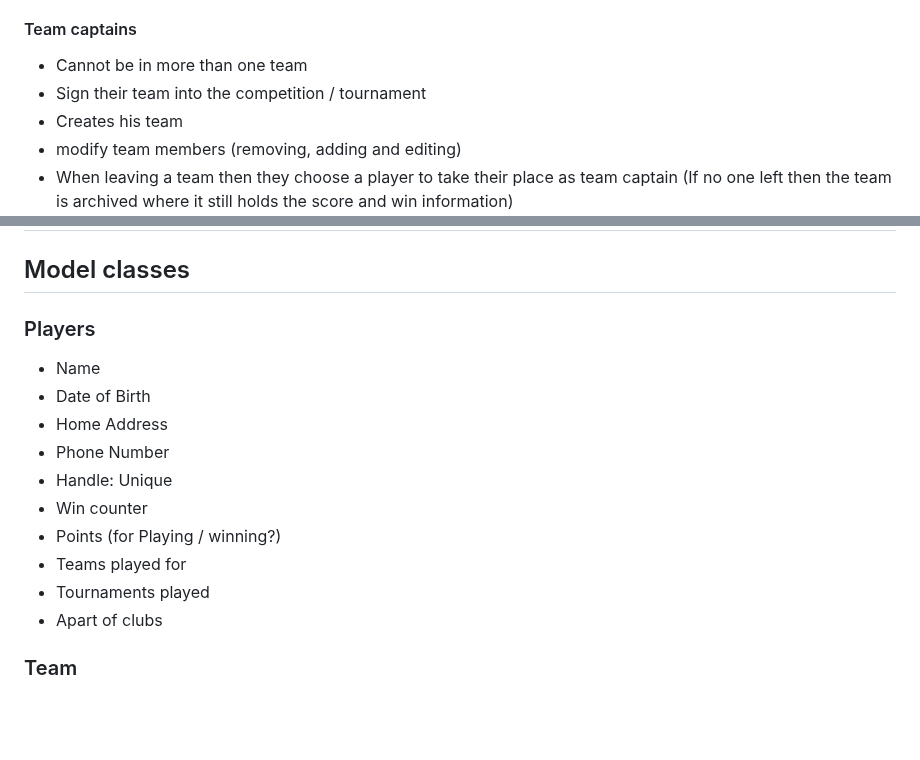
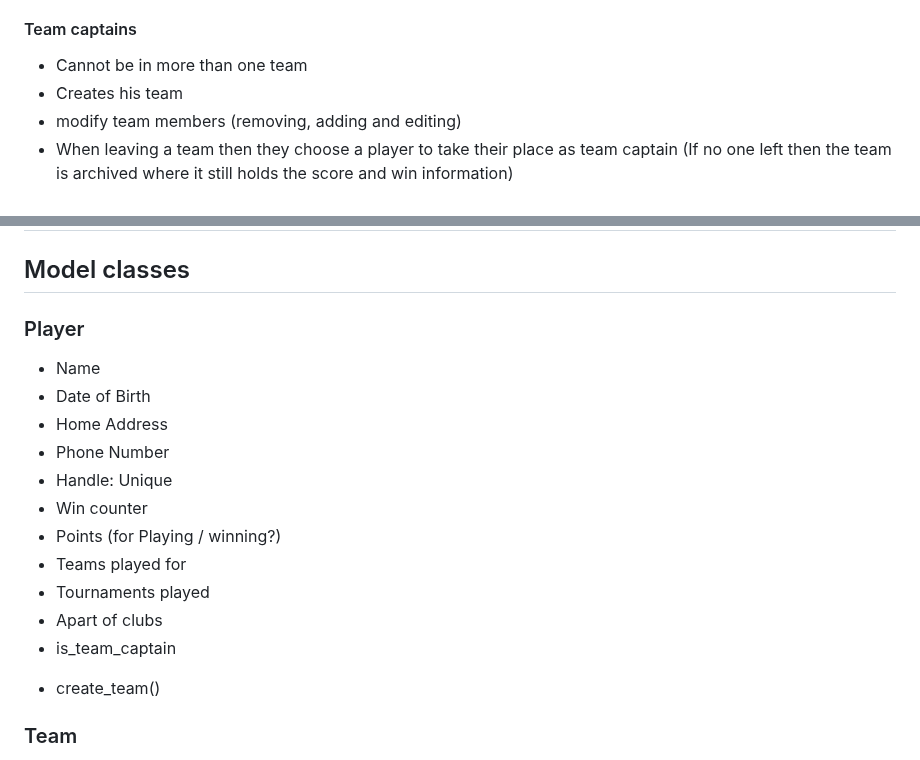
Before and after one commit to kiddiRU/Verk1_H1, a Markdown page: designDocument/sketch.md, 2 parts joined by grey strips. Rendered like a GitHub page; blank space fills up the shorter version.

```diff
--- a/designDocument/sketch.md
+++ b/designDocument/sketch.md
@@ -13,7 +13,6 @@ Organizer/Admin > Team Captains > Players > Spectators
 
 #### Team captains
 - Cannot be in more than one team
-- Sign their team into the competition / tournament
 - Creates his team
 - modify team members (removing, adding and editing)
 - When leaving a team then they choose a player to take their place as team captain (If no one left then the team is archived where it still holds the score and win information)
@@ -109,7 +108,7 @@ Organizer/Admin > Team Captains > Players > Spectators
 
 # Class diagrams
 ## Model classes
-### Players
+### Player
 - Name
 - Date of Birth
 - Home Address
@@ -120,6 +119,8 @@ Organizer/Admin > Team Captains > Players > Spectators
 - Teams played for
 - Tournaments played
 - Apart of clubs
+- is_team_captain
++ create_team()
 
 ### Team
 - List of Players 3 <= list <= 5
```
Also changed, not shown: other parts of designDocument/sketch.md (+48 -5 lines).
